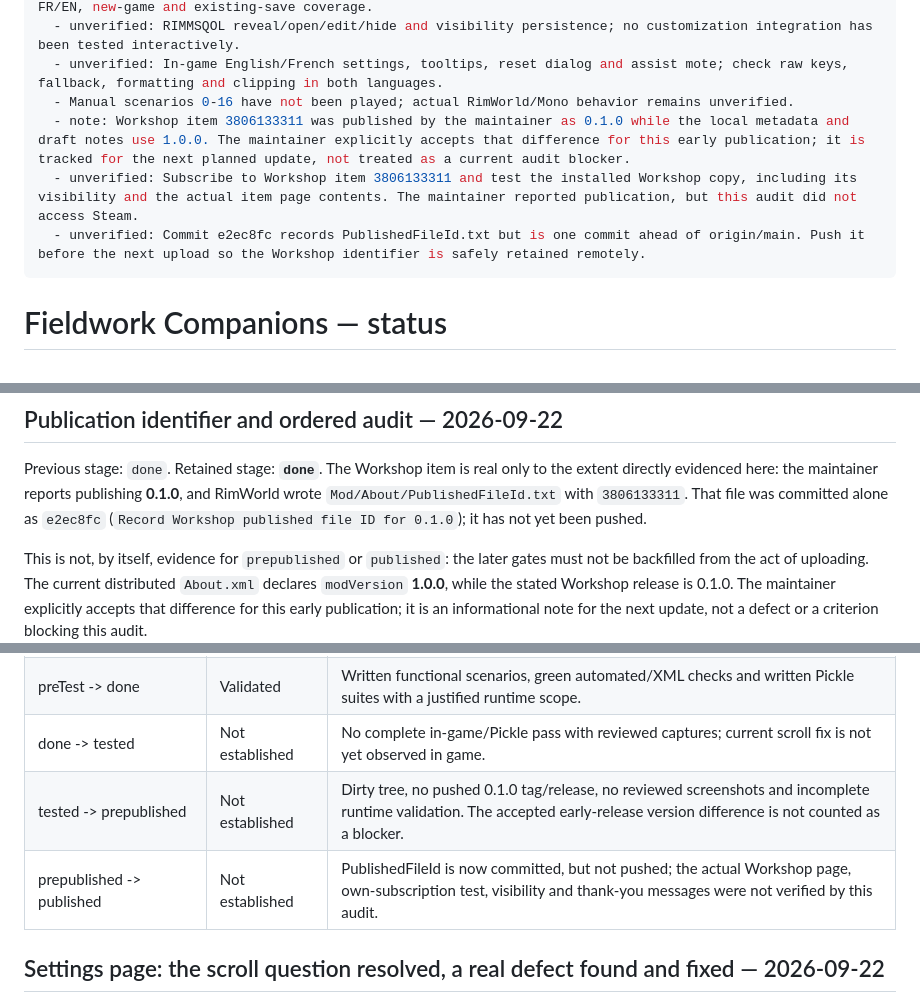
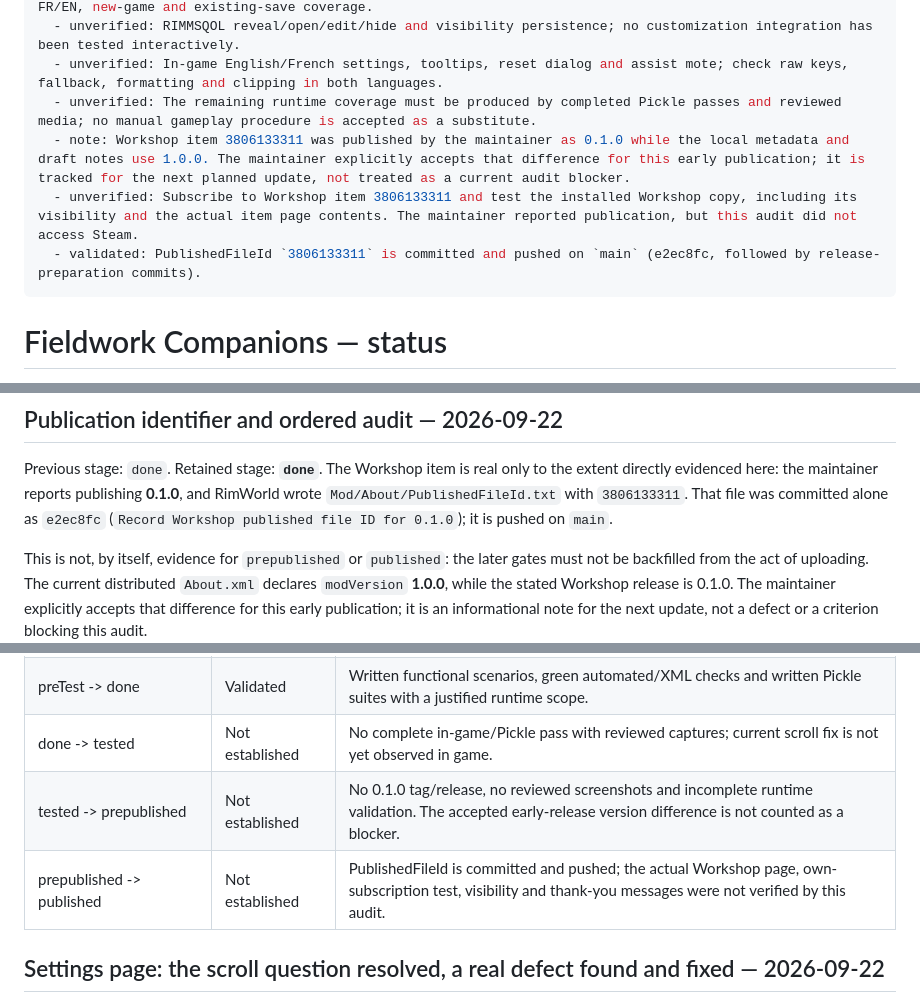
Before and after one commit to vbardales/Rimworld-Fieldwork-Companions, a Markdown page: STATUS.md, 3 parts joined by grey strips. Rendered like a GitHub page.

Commit message:
Refresh publication audit evidence

```diff
--- a/STATUS.md
+++ b/STATUS.md
@@ -29,10 +29,10 @@ remaining:
   - unverified: Execute scenarios 0-16 in game, including both settings access routes, persistence/reset, FR/EN, new-game and existing-save coverage.
   - unverified: RIMMSQOL reveal/open/edit/hide and visibility persistence; no customization integration has been tested interactively.
   - unverified: In-game English/French settings, tooltips, reset dialog and assist mote; check raw keys, fallback, formatting and clipping in both languages.
-  - Manual scenarios 0-16 have not been played; actual RimWorld/Mono behavior remains unverified.
+  - unverified: The remaining runtime coverage must be produced by completed Pickle passes and reviewed media; no manual gameplay procedure is accepted as a substitute.
   - note: Workshop item 3806133311 was published by the maintainer as 0.1.0 while the local metadata and draft notes use 1.0.0. The maintainer explicitly accepts that difference for this early publication; it is tracked for the next planned update, not treated as a current audit blocker.
   - unverified: Subscribe to Workshop item 3806133311 and test the installed Workshop copy, including its visibility and the actual item page contents. The maintainer reported publication, but this audit did not access Steam.
-  - unverified: Commit e2ec8fc records PublishedFileId.txt but is one commit ahead of origin/main. Push it before the next upload so the Workshop identifier is safely retained remotely.
+  - validated: PublishedFileId `3806133311` is committed and pushed on `main` (e2ec8fc, followed by release-preparation commits).
 ---
 
 # Fieldwork Companions — status
@@ -59,7 +59,7 @@ test exists. The later gates were audited independently at `fb83402` against `or
 Previous stage: `done`. Retained stage: **`done`**. The Workshop item is real only to the
 extent directly evidenced here: the maintainer reports publishing **0.1.0**, and RimWorld wrote
 `Mod/About/PublishedFileId.txt` with `3806133311`. That file was committed alone as
-`e2ec8fc` (`Record Workshop published file ID for 0.1.0`); it has not yet been pushed.
+`e2ec8fc` (`Record Workshop published file ID for 0.1.0`); it is pushed on `main`.
 
 This is not, by itself, evidence for `prepublished` or `published`: the later gates must not be
 backfilled from the act of uploading. The current distributed `About.xml` declares `modVersion`
@@ -105,8 +105,8 @@ defect or a criterion blocking this audit.
 | l10n -> preTest | Validated | Harmony is declared and actually used; optional Odyssey handling remains documented. |
 | preTest -> done | Validated | Written functional scenarios, green automated/XML checks and written Pickle suites with a justified runtime scope. |
 | done -> tested | Not established | No complete in-game/Pickle pass with reviewed captures; current scroll fix is not yet observed in game. |
-| tested -> prepublished | Not established | Dirty tree, no pushed 0.1.0 tag/release, no reviewed screenshots and incomplete runtime validation. The accepted early-release version difference is not counted as a blocker. |
-| prepublished -> published | Not established | PublishedFileId is now committed, but not pushed; the actual Workshop page, own-subscription test, visibility and thank-you messages were not verified by this audit. |
+| tested -> prepublished | Not established | No 0.1.0 tag/release, no reviewed screenshots and incomplete runtime validation. The accepted early-release version difference is not counted as a blocker. |
+| prepublished -> published | Not established | PublishedFileId is committed and pushed; the actual Workshop page, own-subscription test, visibility and thank-you messages were not verified by this audit. |
 
 ## Settings page: the scroll question resolved, a real defect found and fixed — 2026-09-22
 
```
